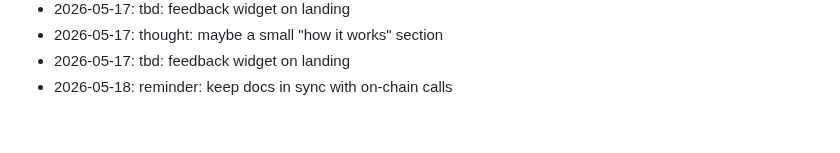
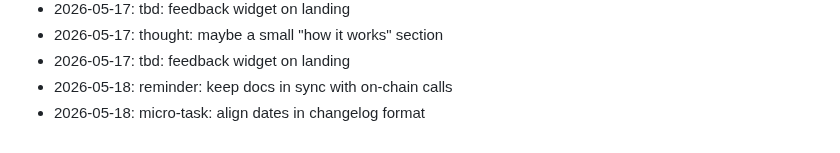
Before and after one commit to dhitalmonster-hub/streak-tracker, a Markdown page: NOTES.md, the part around the change. Drawn GitHub-style.

Commit message:
chore: add a note

```diff
--- a/NOTES.md
+++ b/NOTES.md
@@ -59,3 +59,4 @@ Dev journal — informal.
 - 2026-05-17: thought: maybe a small "how it works" section
 - 2026-05-17: tbd: feedback widget on landing
 - 2026-05-18: reminder: keep docs in sync with on-chain calls
+- 2026-05-18: micro-task: align dates in changelog format
```
